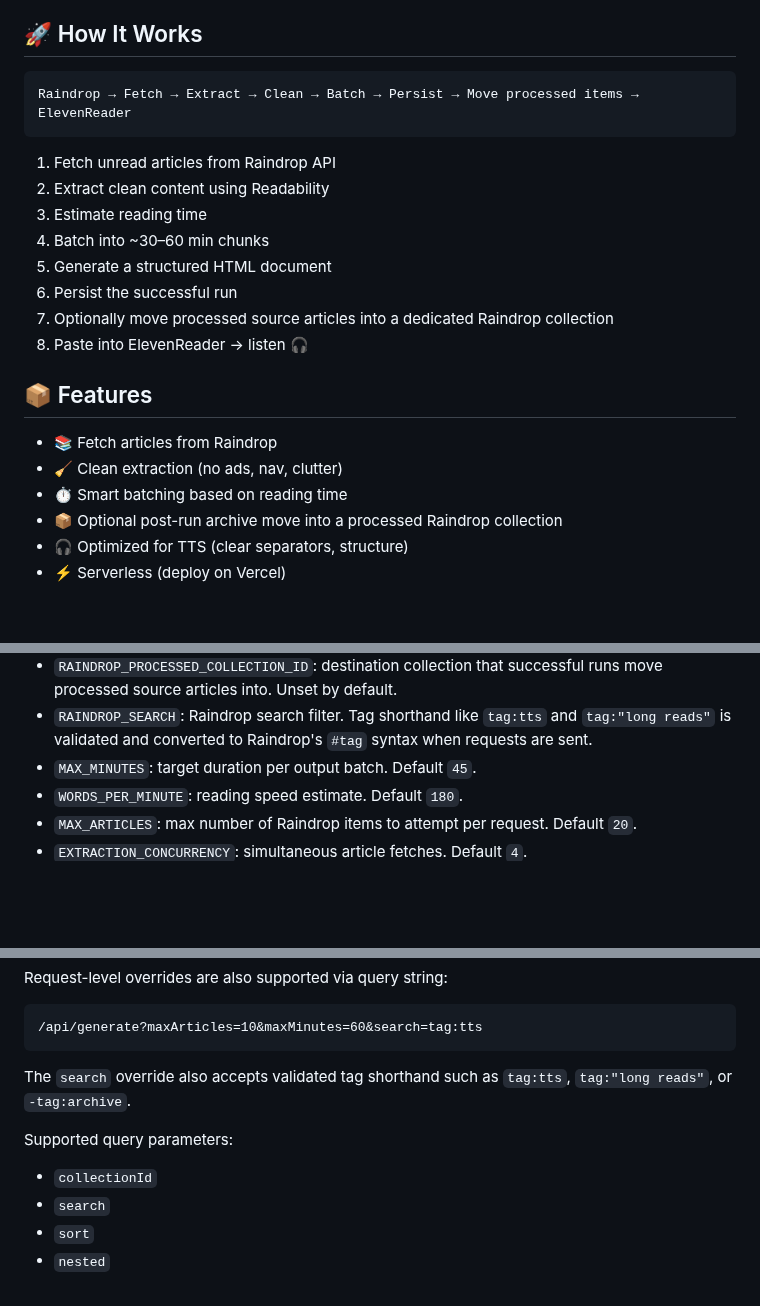
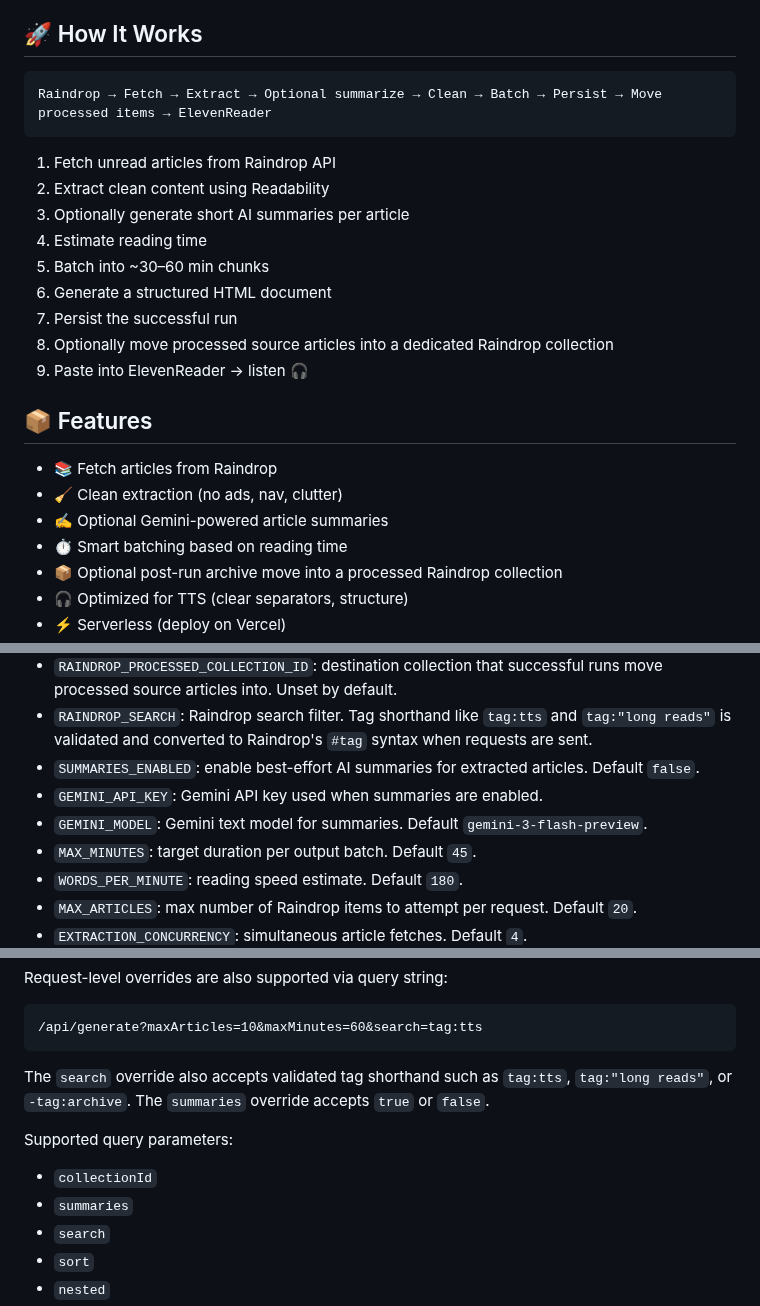
Before and after one commit to lassestilvang/streamdrop, a Markdown page: README.md, 3 parts joined by grey strips. Drawn GitHub-style; blank space fills up the shorter version.

Commit message:
Document optional Gemini summaries
Amp-Thread-ID: https://ampcode.com/threads/T-019d45b3-f586-76cf-8ba1-e2c73f630c1c
Co-authored-by: Amp <amp@ampcode.com>

````diff
--- a/README.md
+++ b/README.md
@@ -21,22 +21,24 @@ Streamdrop flips that:
 ## 🚀 How It Works
 
 ```
-Raindrop → Fetch → Extract → Clean → Batch → Persist → Move processed items → ElevenReader
+Raindrop → Fetch → Extract → Optional summarize → Clean → Batch → Persist → Move processed items → ElevenReader
 ```
 
 1. Fetch unread articles from Raindrop API
 2. Extract clean content using Readability
-3. Estimate reading time
-4. Batch into ~30–60 min chunks
-5. Generate a structured HTML document
-6. Persist the successful run
-7. Optionally move processed source articles into a dedicated Raindrop collection
-8. Paste into ElevenReader → listen 🎧
+3. Optionally generate short AI summaries per article
+4. Estimate reading time
+5. Batch into ~30–60 min chunks
+6. Generate a structured HTML document
+7. Persist the successful run
+8. Optionally move processed source articles into a dedicated Raindrop collection
+9. Paste into ElevenReader → listen 🎧
 
 ## 📦 Features
 
 * 📚 Fetch articles from Raindrop
 * 🧹 Clean extraction (no ads, nav, clutter)
+* ✍️ Optional Gemini-powered article summaries
 * ⏱️ Smart batching based on reading time
 * 📦 Optional post-run archive move into a processed Raindrop collection
 * 🎧 Optimized for TTS (clear separators, structure)
@@ -156,6 +158,9 @@ Optional:
 - `RAINDROP_COLLECTION_ID`: collection to read from. Default `0` for all collections except trash.
 - `RAINDROP_PROCESSED_COLLECTION_ID`: destination collection that successful runs move processed source articles into. Unset by default.
 - `RAINDROP_SEARCH`: Raindrop search filter. Tag shorthand like `tag:tts` and `tag:"long reads"` is validated and converted to Raindrop's `#tag` syntax when requests are sent.
+- `SUMMARIES_ENABLED`: enable best-effort AI summaries for extracted articles. Default `false`.
+- `GEMINI_API_KEY`: Gemini API key used when summaries are enabled.
+- `GEMINI_MODEL`: Gemini text model for summaries. Default `gemini-3-flash-preview`.
 - `MAX_MINUTES`: target duration per output batch. Default `45`.
 - `WORDS_PER_MINUTE`: reading speed estimate. Default `180`.
 - `MAX_ARTICLES`: max number of Raindrop items to attempt per request. Default `20`.
@@ -175,11 +180,12 @@ Request-level overrides are also supported via query string:
 /api/generate?maxArticles=10&maxMinutes=60&search=tag:tts
 ```
 
-The `search` override also accepts validated tag shorthand such as `tag:tts`, `tag:"long reads"`, or `-tag:archive`.
+The `search` override also accepts validated tag shorthand such as `tag:tts`, `tag:"long reads"`, or `-tag:archive`. The `summaries` override accepts `true` or `false`.
 
 Supported query parameters:
 
 - `collectionId`
+- `summaries`
 - `search`
 - `sort`
 - `nested`
````
Also changed, not shown: other parts of README.md (+1 -1 lines).
